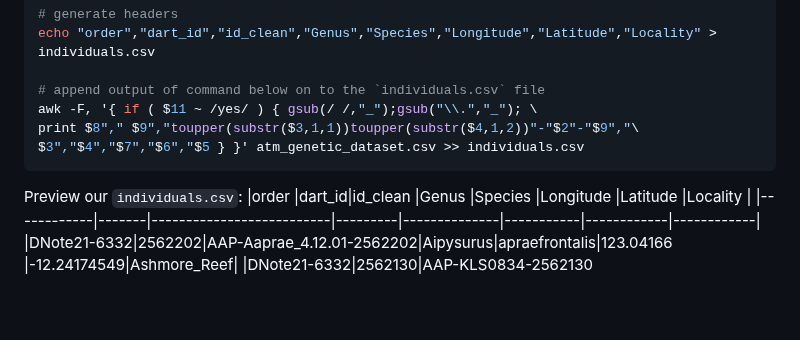
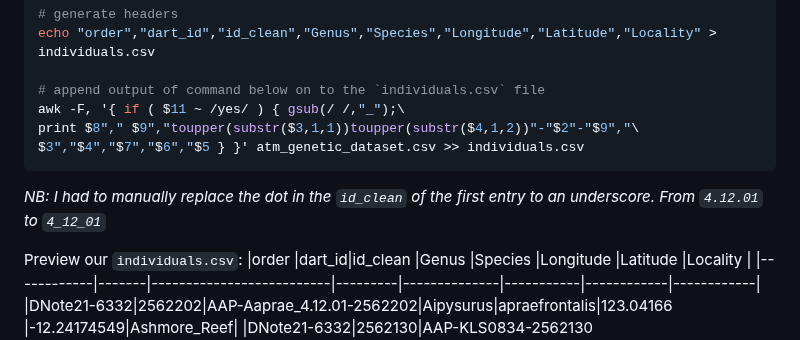
Before and after one commit to grcvhon/atm-analysis, a Markdown page: cmd_line/00_data_prep.md, the part around the change. GitHub-like rendering; blank space fills up the shorter version.

Commit message:
update data prep

````diff
--- a/cmd_line/00_data_prep.md
+++ b/cmd_line/00_data_prep.md
@@ -82,10 +82,12 @@ Knowing that the command takes the samples we want, we can expand the command to
 echo "order","dart_id","id_clean","Genus","Species","Longitude","Latitude","Locality" > individuals.csv
 
 # append output of command below on to the `individuals.csv` file
-awk -F, '{ if ( $11 ~ /yes/ ) { gsub(/ /,"_");gsub("\\.","_"); \
+awk -F, '{ if ( $11 ~ /yes/ ) { gsub(/ /,"_");\
 print $8"," $9","toupper(substr($3,1,1))toupper(substr($4,1,2))"-"$2"-"$9","\
 $3","$4","$7","$6","$5 } }' atm_genetic_dataset.csv >> individuals.csv
 ```
+
+<i>NB: I had to manually replace the dot in the `id_clean` of the first entry to an underscore. From `4.12.01` to `4_12_01`</i>
 
 Preview our `individuals.csv`:
 |order       |dart_id|id_clean                  |Genus    |Species       |Longitude  |Latitude    |Locality    |
````
